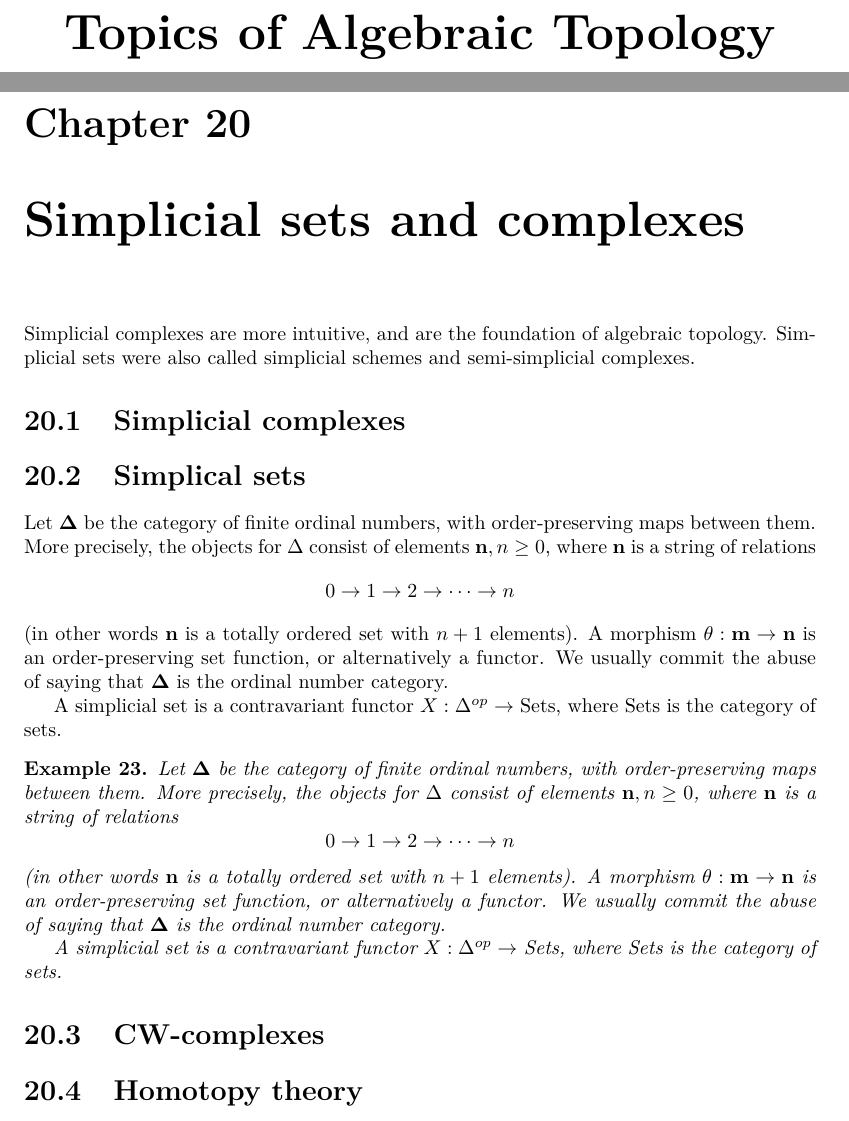
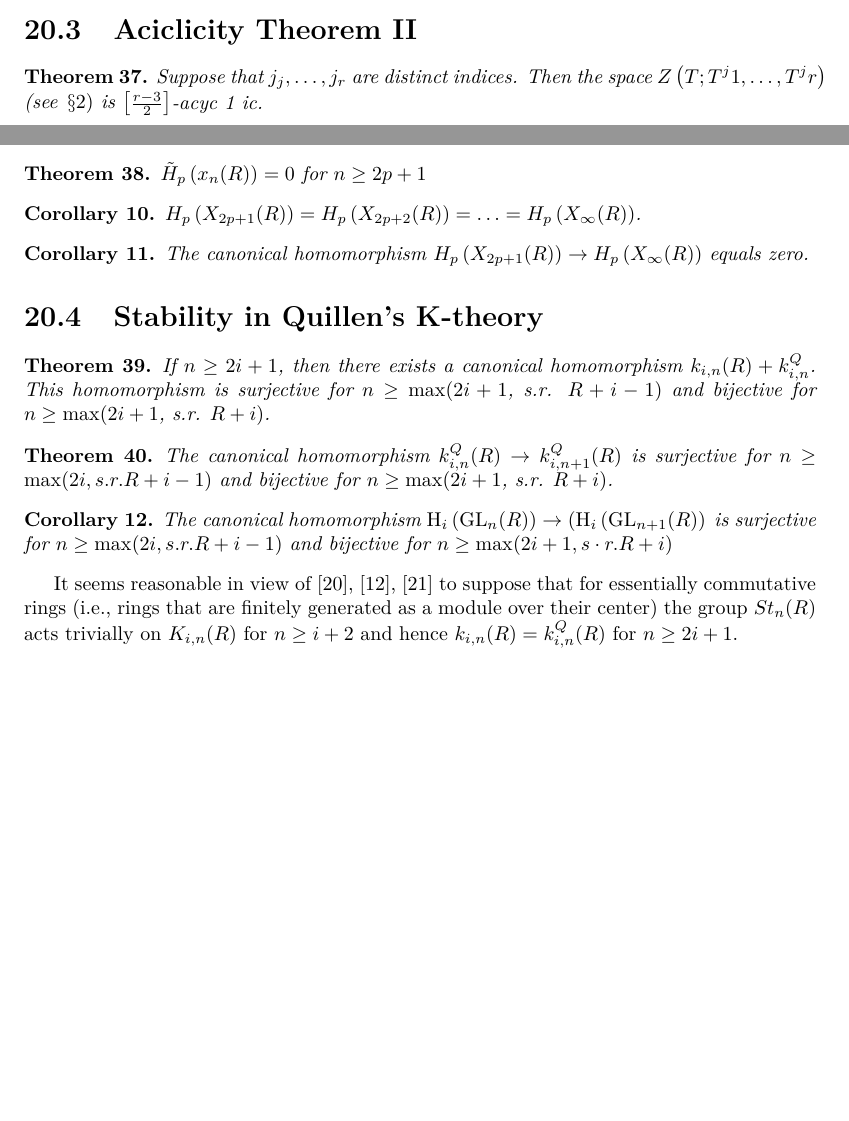
Before and after one commit to entropy-friend/phd-studies-repo, a LaTeX thesis (notas/phdstudies.tex, which reads notas/stability.tex): two parts of pages 80 and 81 of 84 before the commit and two parts of pages 79 and 80 of 81 after it, joined at a grey line, cut at the place of the change, the shorter picture padded with empty space. Compiled offline with pdfLaTeX.

Commit message:
despues del pull request

```diff
--- a/notas/phdstudies.tex
+++ b/notas/phdstudies.tex
@@ -51,40 +51,3 @@
 
 
 
-
-\part*{Topics of Algebraic Topology}
-% Chapters
-
-\chapter{Simplicial sets and complexes}
-
-Simplicial complexes are more intuitive, and are the foundation of algebraic topology. Simplicial sets were also called simplicial schemes and semi-simplicial complexes.
-
-\section{Simplicial complexes}
-
-
-
-\section{Simplical sets}
-
-Let $\mathbf{\Delta}$ be the category of finite ordinal numbers, with order-preserving maps between them. More precisely, the objects for $\Delta$ consist of elements $\mathbf{n}, n \geq 0$, where $\mathbf{n}$ is a string of relations
-$$
-0 \rightarrow 1 \rightarrow 2 \rightarrow \cdots \rightarrow n
-$$
-(in other words $\mathbf{n}$ is a totally ordered set with $n+1$ elements). A morphism $\theta: \mathbf{m} \rightarrow \mathbf{n}$ is an order-preserving set function, or alternatively a functor. We usually commit the abuse of saying that $\mathbf{\Delta}$ is the ordinal number category.
-
-A simplicial set is a contravariant functor $X: \Delta^{o p} \rightarrow$ Sets, where Sets is the category of sets.
-
-\begin{example}
-    Let $\boldsymbol{\Delta}$ be the category of finite ordinal numbers, with order-preserving maps between them. More precisely, the objects for $\Delta$ consist of elements $\mathbf{n}, n \geq 0$, where $\mathbf{n}$ is a string of relations
-$$
-0 \rightarrow 1 \rightarrow 2 \rightarrow \cdots \rightarrow n
-$$
-(in other words $\mathbf{n}$ is a totally ordered set with $n+1$ elements). A morphism $\theta: \mathbf{m} \rightarrow \mathbf{n}$ is an order-preserving set function, or alternatively a functor. We usually commit the abuse of saying that $\boldsymbol{\Delta}$ is the ordinal number category.
-
-A simplicial set is a contravariant functor $X: \Delta^{o p} \rightarrow$ Sets, where Sets is the category of sets.
-\end{example}
-
-
-
-\section{CW-complexes}
-
-\section{Homotopy theory}
--- a/notas/stability.tex
+++ b/notas/stability.tex
@@ -218,3 +218,39 @@ Suppose that $G$ is a group, $H$ a perfect normal subgroup and $B G \rightarrow
     \end{enumerate}
     These properties characterize $Y$ up to homotopy equivalence.
 \end{lemm}
+
+\section{Aciclicity Theorem II}
+
+\begin{theo}
+Suppose that $j_j, \ldots, j_r$ are distinct indices. Then the space $Z\left(T ; T^j 1, \ldots, T^j r\right)$ (see $\left.\S 2\right)$ is $\left[\frac{r-3}{2}\right]$-acyc 1 ic.
+\end{theo}
+
+\begin{theo}
+$\tilde{H}_p\left(x_n(R)\right)=0$ for $n \geq 2 p+1$
+\end{theo}
+
+\begin{coro}
+    $H_p\left(X_{2 p+1}(R)\right)=H_p\left(X_{2 p+2}(R)\right)=\ldots=H_p\left(X_{\infty}(R)\right)$.
+\end{coro}
+
+\begin{coro}
+The canonical homomorphism $H_p\left(X_{2 p+1}(R)\right) \rightarrow H_p\left(X_{\infty}(R)\right)$ equals zero.
+\end{coro}
+
+\section{Stability in Quillen's K-theory}
+
+\begin{theo}
+If $n \geq 2 i+1$, then there exists a canonical homomorphism
+    $k_{i, n}(R)+k_{i, n}^Q$. This homomorphism is surjective for
+    $n \geq \max (2 i+1$, s.r. $R+i-1)$ and bijective for $n \geq \max (2 i+1$, s.r. $R+i)$.
+\end{theo}
+
+\begin{theo}
+The canonical homomorphism $k_{i, n}^Q(R) \rightarrow k_{i, n+1}^Q(R)$ is surjective for $n \geq \max (2 i, s . r . R+i-1)$ and bijective for $n \geq \max (2 i+1$, s.r. $R+i)$.
+\end{theo}
+
+\begin{coro}
+The canonical homomorphism $\mathrm{H}_i\left(\mathrm{GL}_n(R)\right) \rightarrow\left(\mathrm{H}_i\left(\mathrm{GL}_{n+1}(R)\right)\right.$ is surjective for $n \geq \max (2 i, s . r . R+i-1)$ and bijective for $n \geq \max (2 i+1, s \cdot r . R+i)$
+\end{coro}
+
+It seems reasonable in view of [20], [12], [21] to suppose that for essentially commutative rings (i.e., rings that are finitely generated as a module over their center) the group $S t_n(R)$ acts trivially on $K_{i, n}(R)$ for $n \geq i+2$ and hence $k_{i, n}(R)=k_{i, n}^Q(R)$ for $n \geq 2 i+1$.
```
Also changed, not shown: notas/phdstudies.pdf, notas/phdstudies.tex (36 more changed lines), notas/stability.tex (2 more changed lines).
